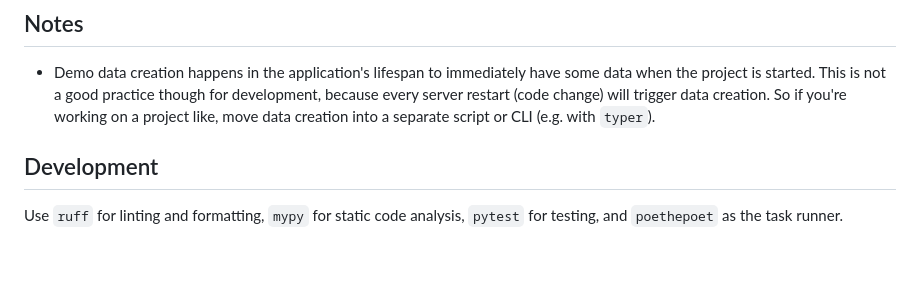
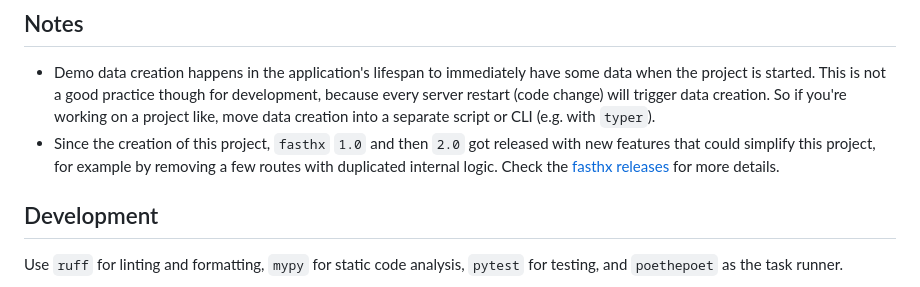
Before and after one commit to volfpeter/fastapi-htmx-tailwind-example, a Markdown page: README.md, the part around the change. Drawn GitHub-style; blank space fills up the shorter version.

```diff
--- a/README.md
+++ b/README.md
@@ -75,6 +75,7 @@ When started with `honcho start`, the application will create some demo data. To
 ## Notes
 
 - Demo data creation happens in the application's lifespan to immediately have some data when the project is started. This is not a good practice though for development, because every server restart (code change) will trigger data creation. So if you're working on a project like, move data creation into a separate script or CLI (e.g. with `typer`).
+- Since the creation of this project, `fasthx` `1.0` and then `2.0` got released with new features that could simplify this project, for example by removing a few routes with duplicated internal logic. Check the [fasthx releases](https://github.com/volfpeter/fasthx/releases) for more details.
 
 ## Development
 
```
